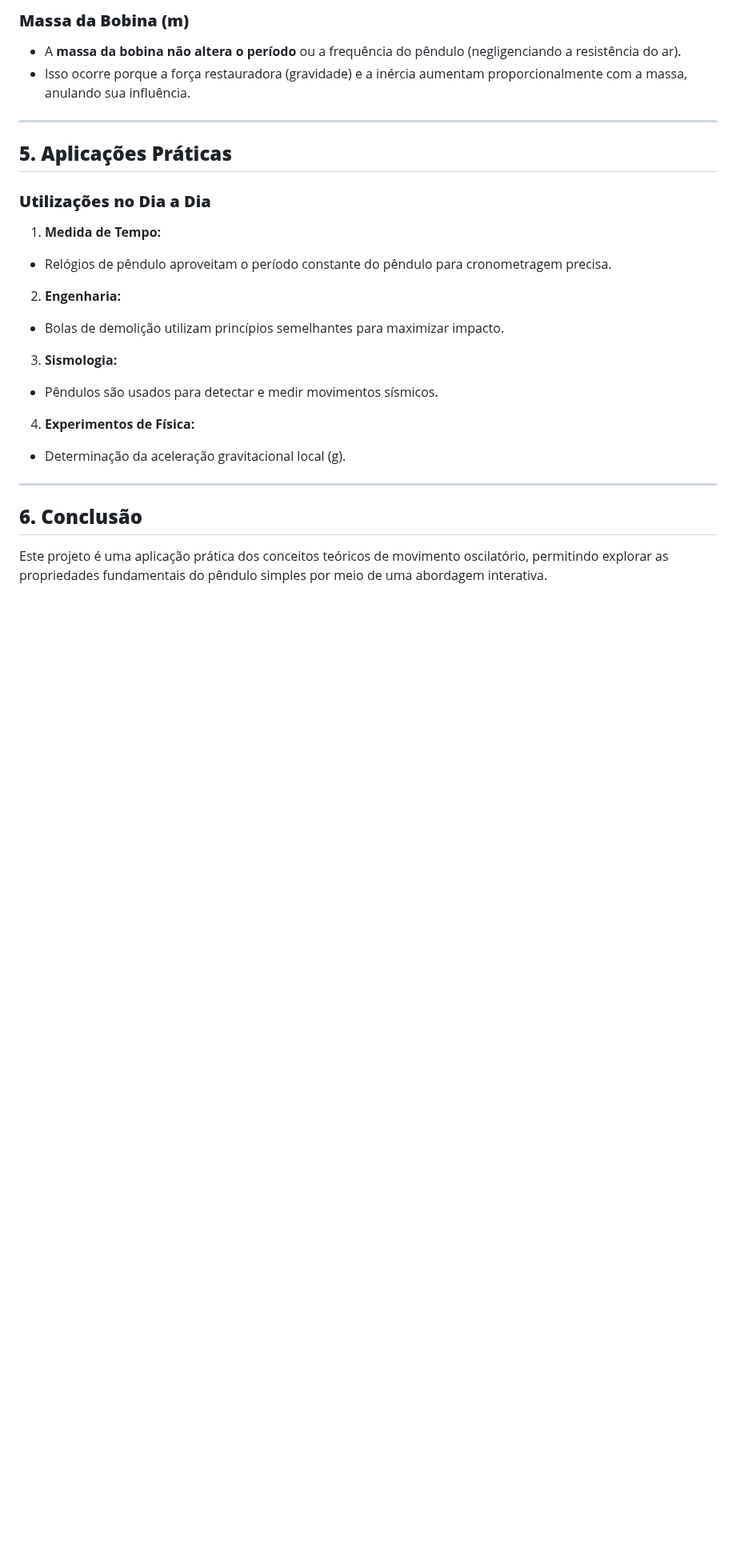
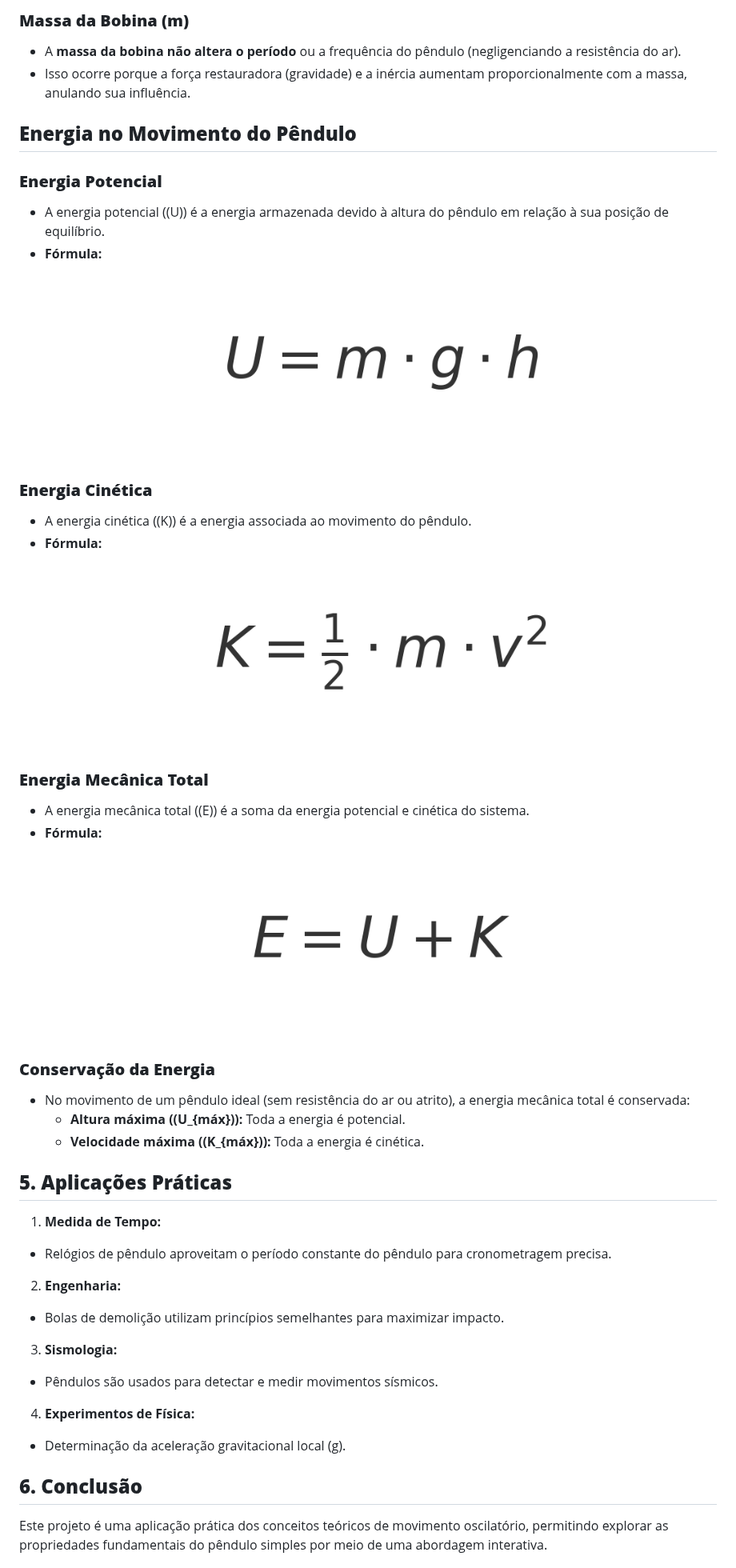
Before and after one commit to Kynsed/Fisica1_bcc, a Markdown page: README.md, the part around one of its changes. Shown at 80% size. Rendered like a GitHub page; blank space fills up the shorter version.

Commit message:
Update README.md
Added notes about energy

```diff
--- a/README.md
+++ b/README.md
@@ -86,11 +80,32 @@ Onde:
 - A **massa da bobina não altera o período** ou a frequência do pêndulo (negligenciando a resistência do ar).
 - Isso ocorre porque a força restauradora (gravidade) e a inércia aumentam proporcionalmente com a massa, anulando sua influência.
 
----
+
+## **Energia no Movimento do Pêndulo**
+
+### **Energia Potencial**
+- A energia potencial (\(U\)) é a energia armazenada devido à altura do pêndulo em relação à sua posição de equilíbrio.
+- **Fórmula:**
+![Energia Potencial](./potential_energy.png)
+
+### **Energia Cinética**
+- A energia cinética (\(K\)) é a energia associada ao movimento do pêndulo.
+- **Fórmula:**
+![Energia Cinética](./kinetic_energy.png)
+
+### **Energia Mecânica Total**
+- A energia mecânica total (\(E\)) é a soma da energia potencial e cinética do sistema.
+- **Fórmula:**
+![Energia Mecânica Total](./total_mechanical_energy.png)
+
+### **Conservação da Energia**
+- No movimento de um pêndulo ideal (sem resistência do ar ou atrito), a energia mecânica total é conservada:
+  - **Altura máxima (\(U_{máx}\)):** Toda a energia é potencial.
+  - **Velocidade máxima (\(K_{máx}\)):** Toda a energia é cinética.
+
 
 ## **5. Aplicações Práticas**
 
-### **Utilizações no Dia a Dia**
 1. **Medida de Tempo:**
 - Relógios de pêndulo aproveitam o período constante do pêndulo para cronometragem precisa.
 
@@ -103,7 +118,6 @@ Onde:
 4. **Experimentos de Física:**
 - Determinação da aceleração gravitacional local (g).
 
----
 
 ## **6. Conclusão**
 
```
Also changed, not shown: other parts of README.md (+1 -6 lines).
